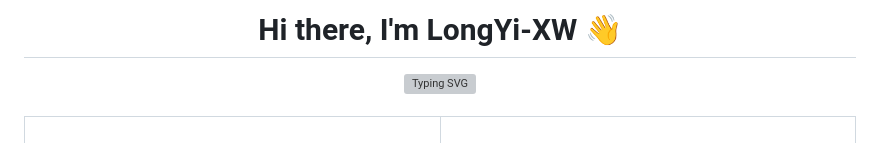
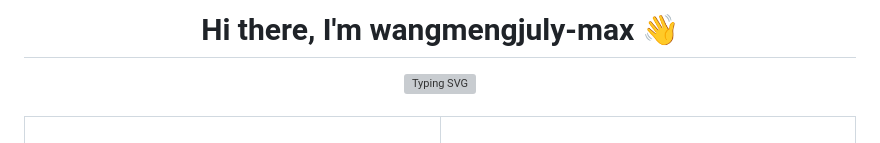
Before and after one commit to wangmengjuly-max/wangmengjuly-max, a Markdown page: README.md, the part around the change. Drawn GitHub-style; grey boxes are pictures that could not be loaded.

```diff
--- a/README.md
+++ b/README.md
@@ -1,5 +1,5 @@
 <!-- 隐藏标题，避免重复显示 -->
-<h1 align="center">Hi there, I'm LongYi-XW 👋</h1>
+<h1 align="center">Hi there, I'm wangmengjuly-max 👋</h1>
 
 <!-- 1. 顶部终端风格 Header -->
 <div align="center">
```
